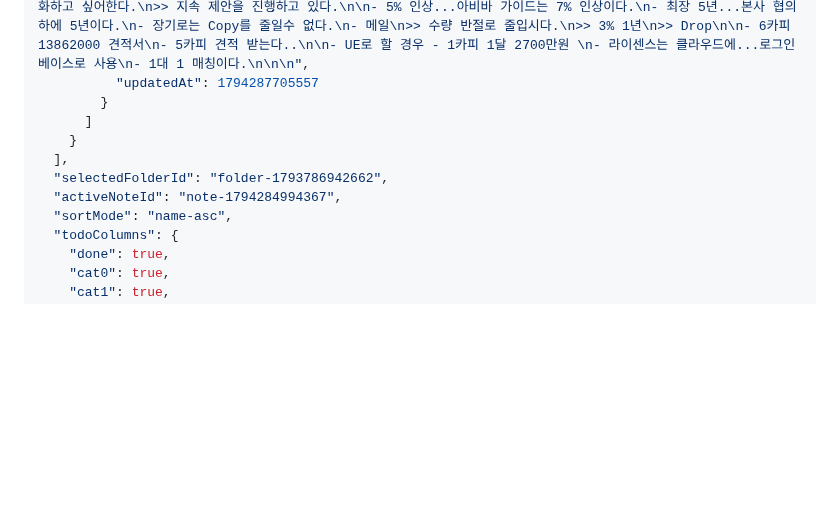
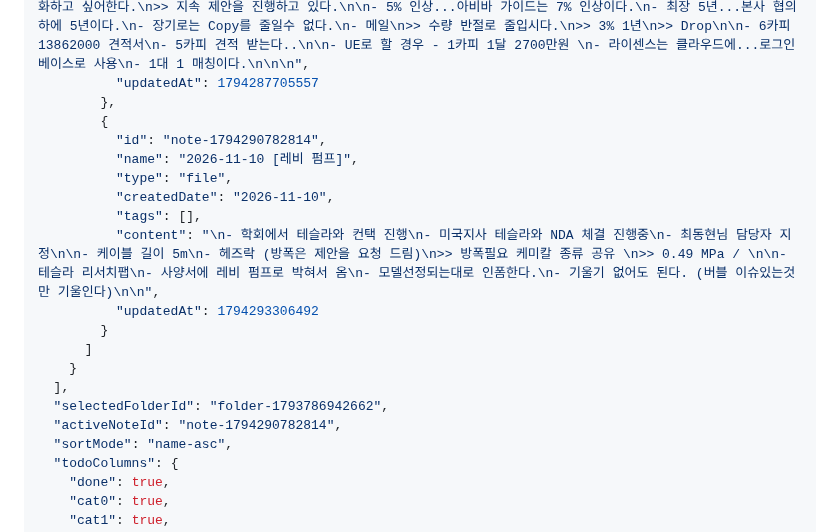
Before and after one commit to yyyy1887/yyyy1887.github.io, a Markdown page: DB.md, the part around the change. Drawn GitHub-style; blank space fills up the shorter version.

Commit message:
Update DB.md (mobile)

```diff
--- a/DB.md
+++ b/DB.md
@@ -253,12 +253,21 @@
           "tags": [],
           "content": "\n- 아비바 3가지 시스템 모두 대응한다.\n- 인터치도 다우에서 진행한다.\n- 데이터 정리하는 \"파이\"를 인수함 -> 이삭 엔지니어링 인수 합병\n- 슈나이더에서 PTC를 인수하기위해 준비중\n- 하드웨어는 슈나이더 / 소프트는 아비바로 몰아간다.\n- 아비바 MES 사업도 준비중\n- 코그나이트도 인수합병을 진행한다.\n\n- 아비바 P&ID 하이닉스는 별로 없음\n>> 유니파이드 엔지니어링 (아비바) 를 하이닉스를 검토 진행하고 있음 >> Revit Data를 E3D로 변환하여 검토한다.\n>> 공장 최적화를 통한 에너지 절감을 제안함\n\n- 삼성전자 아비바 P&ID\n>> 자동화를 추구한다.\n>> 변환과정을 자동화하고 싶어한다.\n>> 지속 제안을 진행하고 있다.\n\n- 5% 인상...아비바 가이드는 7% 인상이다.\n- 최장 5년...본사 협의하에 5년이다.\n- 장기로는 Copy를 줄일수 없다.\n- 메일\n>> 수량 반절로 줄입시다.\n>> 3% 1년\n>> Drop\n\n- 6카피 13862000 견적서\n- 5카피 견적 받는다..\n\n- UE로 할 경우 - 1카피 1달 2700만원 \n- 라이센스는 클라우드에...로그인 베이스로 사용\n- 1대 1 매칭이다.\n\n\n",
           "updatedAt": 1794287705557
+        },
+        {
+          "id": "note-1794290782814",
+          "name": "2026-11-10 [레비 펌프]",
+          "type": "file",
+          "createdDate": "2026-11-10",
+          "tags": [],
+          "content": "\n- 학회에서 테슬라와 컨택 진행\n- 미국지사 테슬라와 NDA 체결 진행중\n- 최동현님 담당자 지정\n\n- 케이블 길이 5m\n- 헤즈락 (방폭은 제안을 요청 드림)\n>> 방폭필요 케미칼 종류 공유 \n>> 0.49 MPa / \n\n- 테슬라 리서치팹\n- 사양서에 레비 펌프로 박혀서 옴\n- 모델선정되는대로 인폼한다.\n- 기울기 없어도 된다. (버블 이슈있는것만 기울인다)\n\n",
+          "updatedAt": 1794293306492
         }
       ]
     }
   ],
   "selectedFolderId": "folder-1793786942662",
-  "activeNoteId": "note-1794284994367",
+  "activeNoteId": "note-1794290782814",
   "sortMode": "name-asc",
   "todoColumns": {
     "done": true,
```
